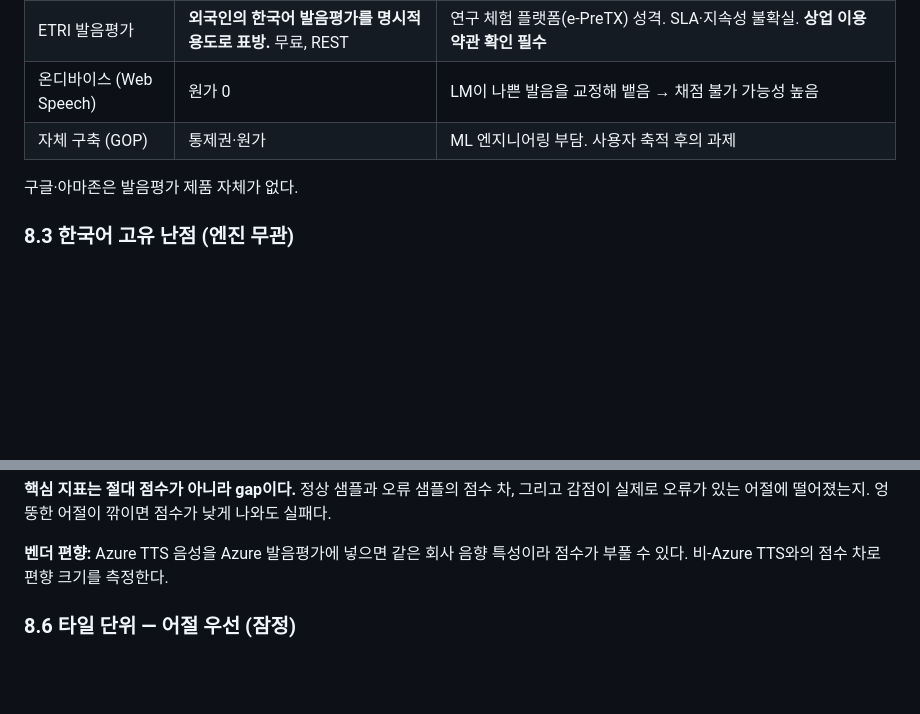
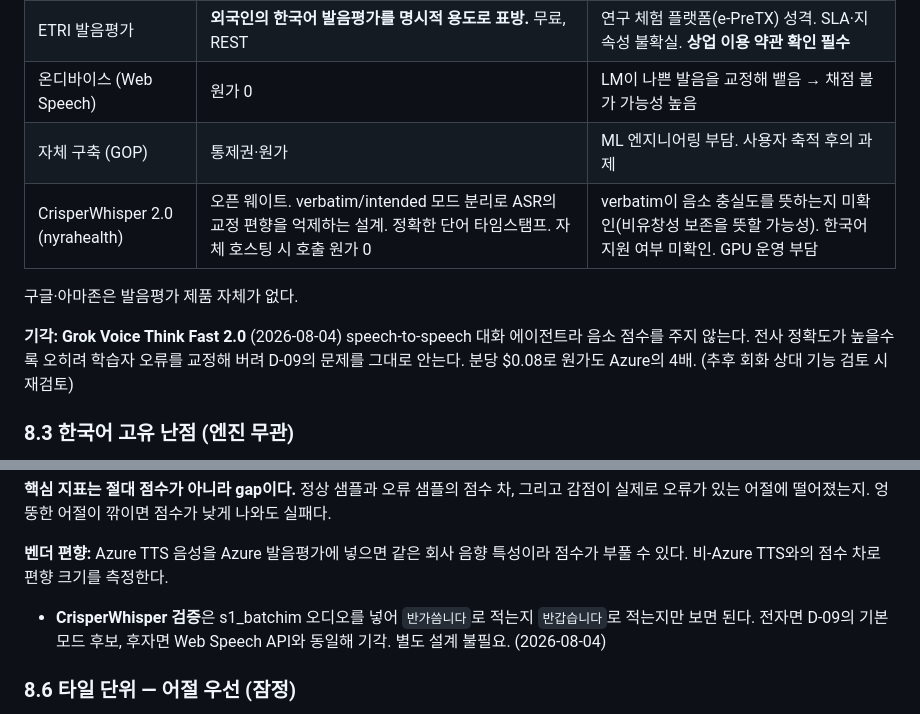
Before and after one commit to cura4world/naruve-ganada, a Markdown page: DECISIONS.md, 2 parts joined by grey strips. Rendered like a GitHub page; blank space fills up the shorter version.

Commit message:
decisions: add CrisperWhisper, reject Grok Voice, require fetch before work (#18)
CLAUDE.md 절대 규칙에 작업 전 git fetch·pull --ff-only를 추가한다.
폰(클라우드)과 PC(로컬) 양쪽에서 작업되고 auto-merge가 원격에서 바로
병합하므로 로컬이 조용히 뒤처진다. 실제로 5커밋 뒤처진 채 발견됐다.

DECISIONS.md 8.2 후보 표에 CrisperWhisper 2.0을 더하고, 같은 절 아래에
Grok Voice Think Fast 2.0의 기각 사유를 남긴다. 8.5에는 CrisperWhisper
검증법 한 줄 — s1_batchim 오디오 하나로 끝나므로 별도 설계가 없다.

docs/ 밖 변경이라 빌드번호는 올리지 않는다.

Co-authored-by: Claude Opus 5 (1M context) <noreply@anthropic.com>

```diff
--- a/DECISIONS.md
+++ b/DECISIONS.md
@@ -216,8 +216,15 @@ Azure 발음평가 scripted 모드는 **참조 텍스트만** 받는다.
 | ETRI 발음평가 | **외국인의 한국어 발음평가를 명시적 용도로 표방.** 무료, REST | 연구 체험 플랫폼(e-PreTX) 성격. SLA·지속성 불확실. **상업 이용 약관 확인 필수** |
 | 온디바이스 (Web Speech) | 원가 0 | LM이 나쁜 발음을 교정해 뱉음 → 채점 불가 가능성 높음 |
 | 자체 구축 (GOP) | 통제권·원가 | ML 엔지니어링 부담. 사용자 축적 후의 과제 |
+| CrisperWhisper 2.0 (nyrahealth) | 오픈 웨이트. verbatim/intended 모드 분리로 ASR의 교정 편향을 억제하는 설계. 정확한 단어 타임스탬프. 자체 호스팅 시 호출 원가 0 | verbatim이 음소 충실도를 뜻하는지 미확인(비유창성 보존을 뜻할 가능성). 한국어 지원 여부 미확인. GPU 운영 부담 |
 
 구글·아마존은 발음평가 제품 자체가 없다.
+
+**기각: Grok Voice Think Fast 2.0** (2026-08-04)
+speech-to-speech 대화 에이전트라 음소 점수를 주지 않는다.
+전사 정확도가 높을수록 오히려 학습자 오류를 교정해 버려 D-09의 문제를 그대로 안는다.
+분당 $0.08로 원가도 Azure의 4배.
+(추후 회화 상대 기능 검토 시 재검토)
 
 ### 8.3 한국어 고유 난점 (엔진 무관)
 
@@ -260,6 +267,10 @@ Azure 발음평가 scripted 모드는 **참조 텍스트만** 받는다.
 **핵심 지표는 절대 점수가 아니라 gap이다.** 정상 샘플과 오류 샘플의 점수 차, 그리고 감점이 실제로 오류가 있는 어절에 떨어졌는지. 엉뚱한 어절이 깎이면 점수가 낮게 나와도 실패다.
 
 **벤더 편향:** Azure TTS 음성을 Azure 발음평가에 넣으면 같은 회사 음향 특성이라 점수가 부풀 수 있다. 비-Azure TTS와의 점수 차로 편향 크기를 측정한다.
+
+- **CrisperWhisper 검증**은 s1_batchim 오디오를 넣어 `반가씀니다`로 적는지
+  `반갑습니다`로 적는지만 보면 된다. 전자면 D-09의 기본 모드 후보,
+  후자면 Web Speech API와 동일해 기각. 별도 설계 불필요. (2026-08-04)
 
 ### 8.6 타일 단위 — 어절 우선 (잠정)
 
```
Also changed, not shown: CLAUDE.md (+4 -0 lines).
